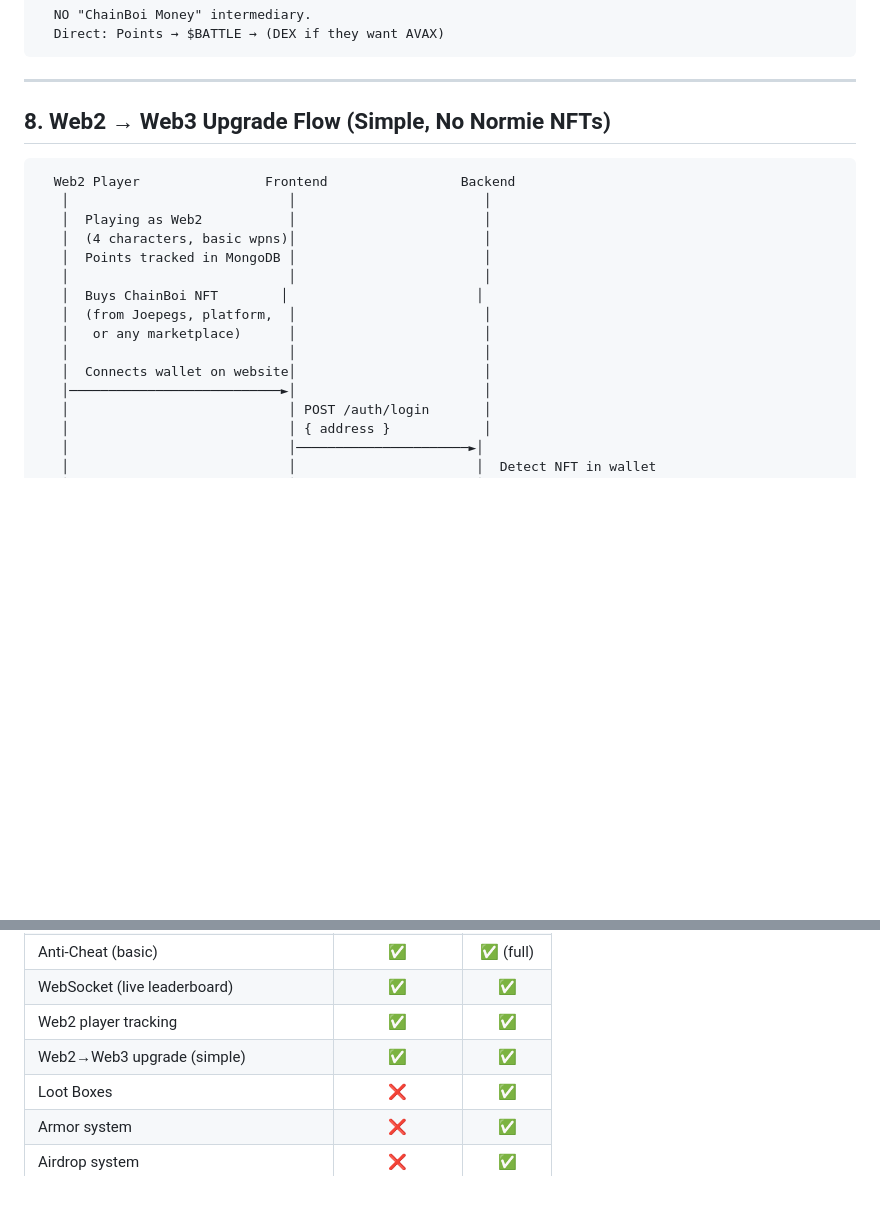
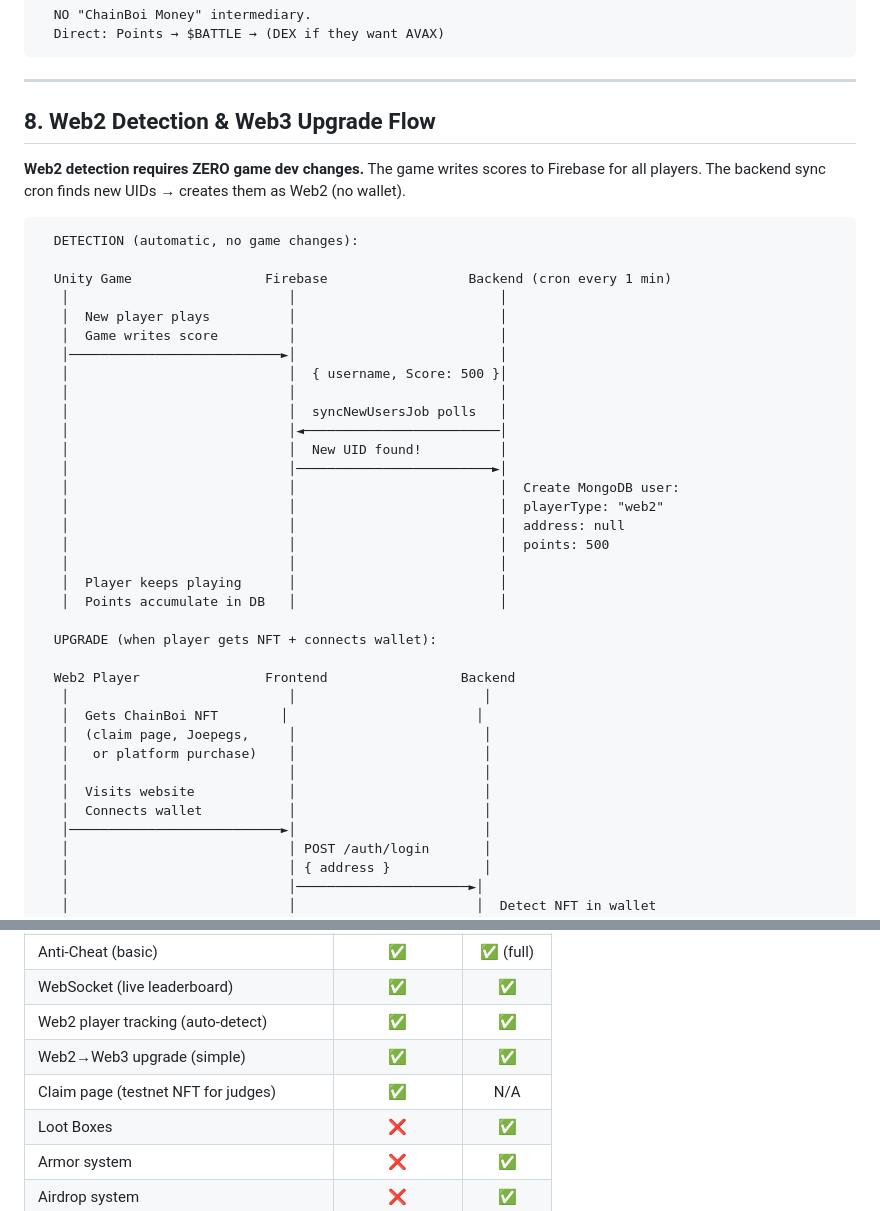
Before and after one commit to ChainBois/chainbois-api, a Markdown page: docs/FEATURE_OVERVIEW.md, 2 parts joined by grey strips. Rendered like a GitHub page; blank space fills up the shorter version.

````diff
--- a/docs/FEATURE_OVERVIEW.md
+++ b/docs/FEATURE_OVERVIEW.md
@@ -343,20 +343,43 @@ Total Weekly Payout: 5.1 AVAX + 900 $BATTLE
 
 ---
 
-## 8. Web2 → Web3 Upgrade Flow (Simple, No Normie NFTs)
+## 8. Web2 Detection & Web3 Upgrade Flow
+
+**Web2 detection requires ZERO game dev changes.** The game writes scores to Firebase
+for all players. The backend sync cron finds new UIDs → creates them as Web2 (no wallet).
 
 ```
+  DETECTION (automatic, no game changes):
+
+  Unity Game                 Firebase                  Backend (cron every 1 min)
+   │                            │                          │
+   │  New player plays          │                          │
+   │  Game writes score         │                          │
+   │───────────────────────────►│                          │
+   │                            │  { username, Score: 500 }│
+   │                            │                          │
+   │                            │  syncNewUsersJob polls   │
+   │                            │◄─────────────────────────│
+   │                            │  New UID found!          │
+   │                            │─────────────────────────►│
+   │                            │                          │  Create MongoDB user:
+   │                            │                          │  playerType: "web2"
+   │                            │                          │  address: null
+   │                            │                          │  points: 500
+   │                            │                          │
+   │  Player keeps playing      │                          │
+   │  Points accumulate in DB   │                          │
+
+  UPGRADE (when player gets NFT + connects wallet):
+
   Web2 Player                Frontend                 Backend
    │                            │                        │
-   │  Playing as Web2           │                        │
-   │  (4 characters, basic wpns)│                        │
-   │  Points tracked in MongoDB │                        │
+   │  Gets ChainBoi NFT        │                        │
+   │  (claim page, Joepegs,     │                        │
+   │   or platform purchase)    │                        │
    │                            │                        │
-   │  Buys ChainBoi NFT        │                        │
-   │  (from Joepegs, platform,  │                        │
-   │   or any marketplace)      │                        │
-   │                            │                        │
-   │  Connects wallet on website│                        │
+   │  Visits website            │                        │
+   │  Connects wallet           │                        │
    │───────────────────────────►│                        │
    │                            │ POST /auth/login       │
    │                            │ { address }            │
@@ -398,8 +421,9 @@ Total Weekly Payout: 5.1 AVAX + 900 $BATTLE
 | Inventory display | ✅ | ✅ |
 | Anti-Cheat (basic) | ✅ | ✅ (full) |
 | WebSocket (live leaderboard) | ✅ | ✅ |
-| Web2 player tracking | ✅ | ✅ |
+| Web2 player tracking (auto-detect) | ✅ | ✅ |
 | Web2→Web3 upgrade (simple) | ✅ | ✅ |
+| Claim page (testnet NFT for judges) | ✅ | N/A |
 | Loot Boxes | ❌ | ✅ |
 | Armor system | ❌ | ✅ |
 | Airdrop system | ❌ | ✅ |
````
Also changed, not shown: docs/PRD.md (+24 -9 lines).
